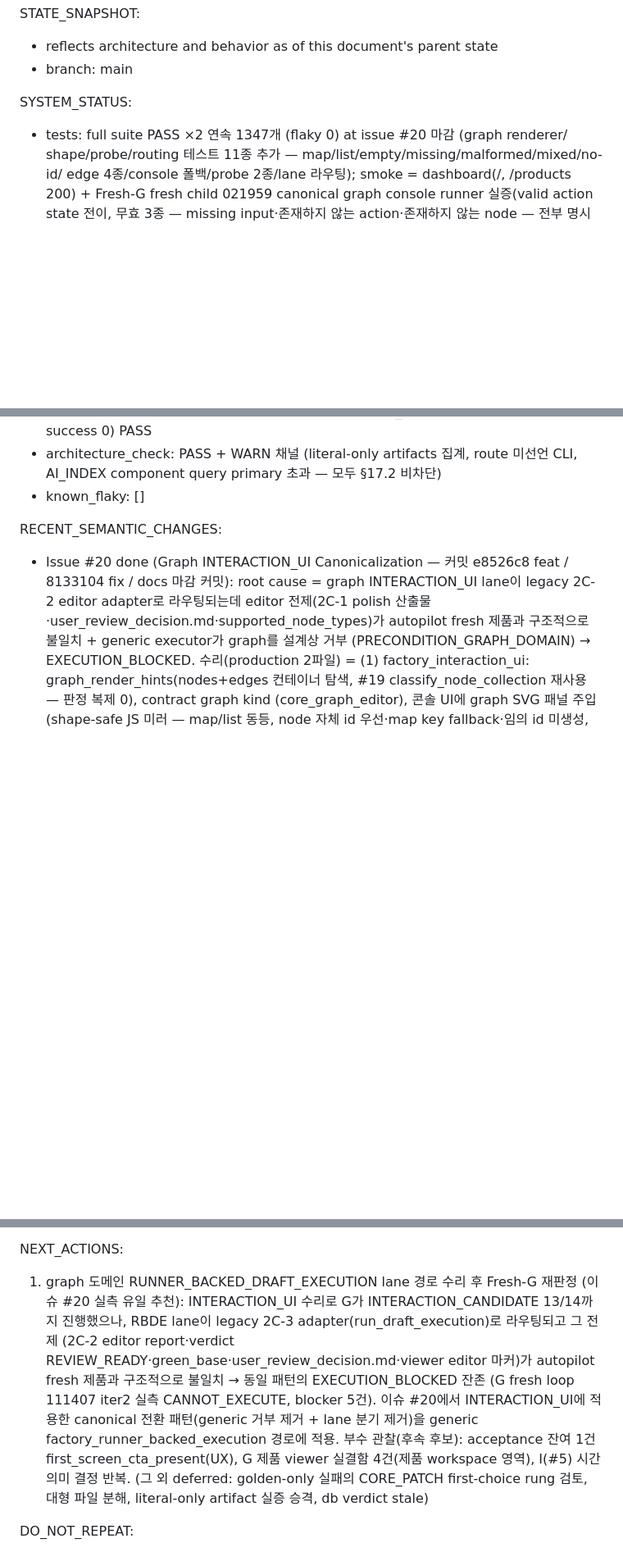
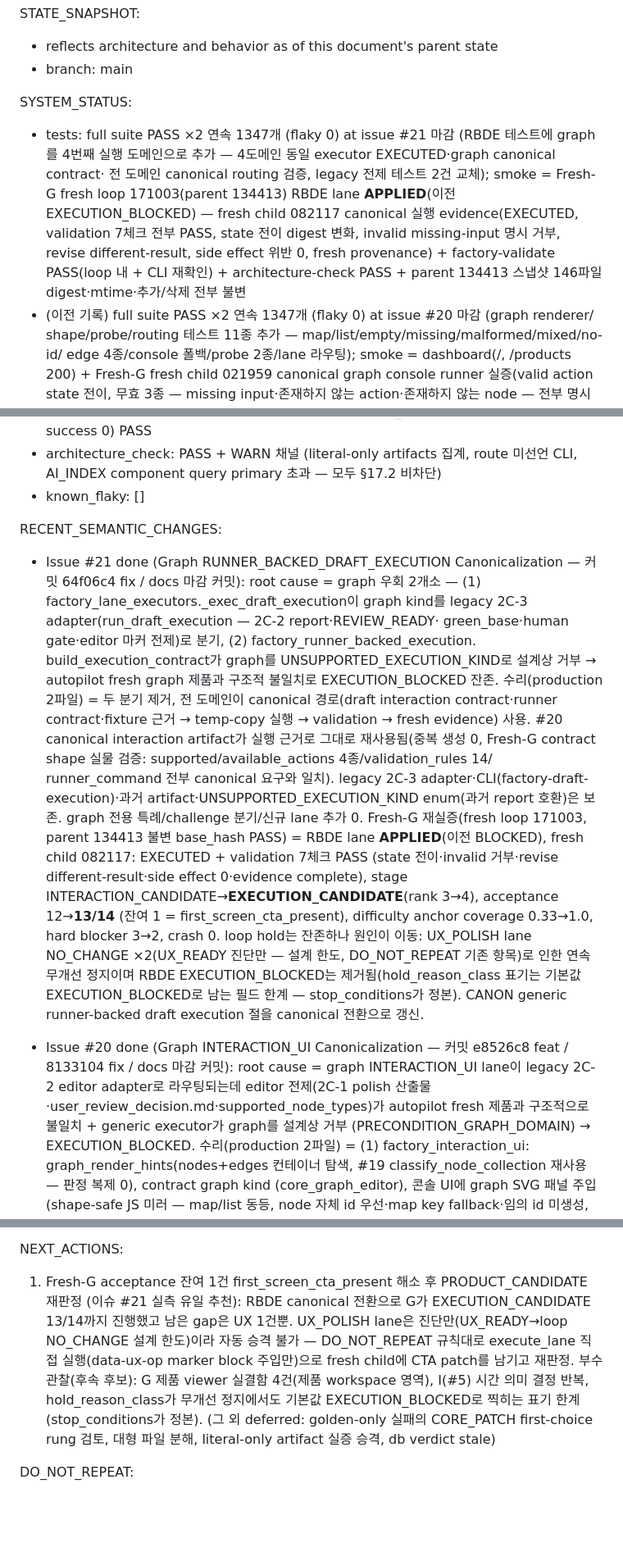
Before and after one commit to BN8624/RIM, a Markdown page: REENTRY.md, 3 parts joined by grey strips. Shown at 82% size. Drawn GitHub-style; blank space fills up the shorter version.

Commit message:
docs: record graph RBDE canonicalization and fresh G reevaluation - 이슈 #21 마감
REENTRY: 이슈 #21 semantic change 기록(root cause 2개소, canonical 전환, Fresh-G
fresh loop 171003/child 082117 = RBDE APPLIED·EXECUTED·EXECUTION_CANDIDATE 13/14,
parent 134413 불변), NEXT_ACTIONS를 first_screen_cta_present UX gap 해소로 갱신,
DO_NOT_REPEAT에 child 082117/loop 171003 불변 규칙 추가.
CANON: generic runner-backed draft execution 절 canonical 전환 반영(graph lane
분기 제거, 실행 근거 = draft/runner contract/fixture, legacy 2C-3 호환 유지),
INTERACTION_UI 절의 잔존 legacy 라우팅 기술을 VIEWER_POLISH만으로 축소.

Co-Authored-By: Claude Fable 5 <noreply@anthropic.com>

```diff
--- a/REENTRY.md
+++ b/REENTRY.md
@@ -11,7 +11,15 @@ STATE_SNAPSHOT:
 - branch: main
 
 SYSTEM_STATUS:
-- tests: full suite PASS ×2 연속 1347개 (flaky 0) at issue #20 마감 (graph renderer/
+- tests: full suite PASS ×2 연속 1347개 (flaky 0) at issue #21 마감 (RBDE 테스트에 graph를
+  4번째 실행 도메인으로 추가 — 4도메인 동일 executor EXECUTED·graph canonical contract·
+  전 도메인 canonical routing 검증, legacy 전제 테스트 2건 교체); smoke = Fresh-G fresh
+  loop 171003(parent 134413) RBDE lane **APPLIED**(이전 EXECUTION_BLOCKED) — fresh child
+  082117 canonical 실행 evidence(EXECUTED, validation 7체크 전부 PASS, state 전이 digest
+  변화, invalid missing-input 명시 거부, revise different-result, side effect 위반 0,
+  fresh provenance) + factory-validate PASS(loop 내 + CLI 재확인) + architecture-check
+  PASS + parent 134413 스냅샷 146파일 digest·mtime·추가/삭제 전부 불변
+- (이전 기록) full suite PASS ×2 연속 1347개 (flaky 0) at issue #20 마감 (graph renderer/
   shape/probe/routing 테스트 11종 추가 — map/list/empty/missing/malformed/mixed/no-id/
   edge 4종/console 폴백/probe 2종/lane 라우팅); smoke = dashboard(/, /products 200) +
   Fresh-G fresh child 021959 canonical graph console runner 실증(valid action state 전이,
@@ -76,6 +84,30 @@ SYSTEM_STATUS:
 - known_flaky: []
 
 RECENT_SEMANTIC_CHANGES:
+- Issue #21 done (Graph RUNNER_BACKED_DRAFT_EXECUTION Canonicalization — 커밋 64f06c4
+  fix / docs 마감 커밋):
+  root cause = graph 우회 2개소 — (1) factory_lane_executors._exec_draft_execution이
+  graph kind를 legacy 2C-3 adapter(run_draft_execution — 2C-2 report·REVIEW_READY·
+  green_base·human gate·editor 마커 전제)로 분기, (2) factory_runner_backed_execution.
+  build_execution_contract가 graph를 UNSUPPORTED_EXECUTION_KIND로 설계상 거부 →
+  autopilot fresh graph 제품과 구조적 불일치로 EXECUTION_BLOCKED 잔존.
+  수리(production 2파일) = 두 분기 제거, 전 도메인이 canonical 경로(draft interaction
+  contract·runner contract·fixture 근거 → temp-copy 실행 → validation → fresh evidence)
+  사용. #20 canonical interaction artifact가 실행 근거로 그대로 재사용됨(중복 생성 0,
+  Fresh-G contract shape 실물 검증: supported/available_actions 4종/validation_rules 14/
+  runner_command 전부 canonical 요구와 일치). legacy 2C-3 adapter·CLI(factory-draft-
+  execution)·과거 artifact·UNSUPPORTED_EXECUTION_KIND enum(과거 report 호환)은 보존.
+  graph 전용 특례/challenge 분기/신규 lane 추가 0.
+  Fresh-G 재실증(fresh loop 171003, parent 134413 불변 base_hash PASS) = RBDE lane
+  **APPLIED**(이전 BLOCKED), fresh child 082117: EXECUTED + validation 7체크 PASS
+  (state 전이·invalid 거부·revise different-result·side effect 0·evidence complete),
+  stage INTERACTION_CANDIDATE→**EXECUTION_CANDIDATE**(rank 3→4), acceptance 12→**13/14**
+  (잔여 1 = first_screen_cta_present), difficulty anchor coverage 0.33→1.0, hard blocker
+  3→2, crash 0. loop hold는 잔존하나 원인이 이동: UX_POLISH lane NO_CHANGE ×2(UX_READY
+  진단만 — 설계 한도, DO_NOT_REPEAT 기존 항목)로 인한 연속 무개선 정지이며 RBDE
+  EXECUTION_BLOCKED는 제거됨(hold_reason_class 표기는 기본값 EXECUTION_BLOCKED로
+  남는 필드 한계 — stop_conditions가 정본). CANON generic runner-backed draft execution
+  절을 canonical 전환으로 갱신.
 - Issue #20 done (Graph INTERACTION_UI Canonicalization — 커밋 e8526c8 feat /
   8133104 fix / docs 마감 커밋):
   root cause = graph INTERACTION_UI lane이 legacy 2C-2 editor adapter로 라우팅되는데
@@ -489,16 +521,14 @@ OPEN_BLOCKERS:
     추가 수리·polish 불필요
 
 NEXT_ACTIONS:
-1. graph 도메인 RUNNER_BACKED_DRAFT_EXECUTION lane 경로 수리 후 Fresh-G 재판정
-   (이슈 #20 실측 유일 추천): INTERACTION_UI 수리로 G가 INTERACTION_CANDIDATE 13/14까지
-   진행했으나, RBDE lane이 legacy 2C-3 adapter(run_draft_execution)로 라우팅되고 그 전제
-   (2C-2 editor report·verdict REVIEW_READY·green_base·user_review_decision.md·viewer
-   editor 마커)가 autopilot fresh 제품과 구조적으로 불일치 → 동일 패턴의 EXECUTION_BLOCKED
-   잔존 (G fresh loop 111407 iter2 실측 CANNOT_EXECUTE, blocker 5건). 이슈 #20에서
-   INTERACTION_UI에 적용한 canonical 전환 패턴(generic 거부 제거 + lane 분기 제거)을
-   generic factory_runner_backed_execution 경로에 적용. 부수 관찰(후속 후보): acceptance
-   잔여 1건 first_screen_cta_present(UX), G 제품 viewer 실결함 4건(제품 workspace 영역),
-   I(#5) 시간 의미 결정 반복.
+1. Fresh-G acceptance 잔여 1건 first_screen_cta_present 해소 후 PRODUCT_CANDIDATE
+   재판정 (이슈 #21 실측 유일 추천): RBDE canonical 전환으로 G가 EXECUTION_CANDIDATE
+   13/14까지 진행했고 남은 gap은 UX 1건뿐. UX_POLISH lane은 진단만(UX_READY→loop
+   NO_CHANGE 설계 한도)이라 자동 승격 불가 — DO_NOT_REPEAT 규칙대로 execute_lane 직접
+   실행(data-ux-op marker block 주입만)으로 fresh child에 CTA patch를 남기고 재판정.
+   부수 관찰(후속 후보): G 제품 viewer 실결함 4건(제품 workspace 영역), I(#5) 시간 의미
+   결정 반복, hold_reason_class가 무개선 정지에서도 기본값 EXECUTION_BLOCKED로 찍히는
+   표기 한계(stop_conditions가 정본).
    (그 외 deferred: golden-only 실패의 CORE_PATCH first-choice rung 검토, 대형 파일 분해,
    literal-only artifact 실증 승격, db verdict stale)
 
```
Also changed, not shown: other parts of REENTRY.md (+3 -0 lines), PROJECT_CANON.md (+10 -5 lines).
